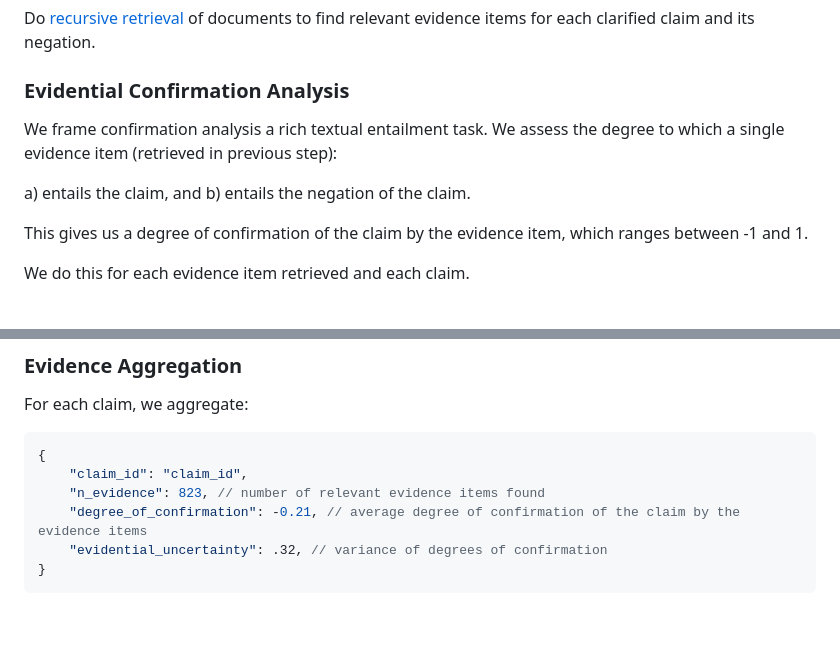
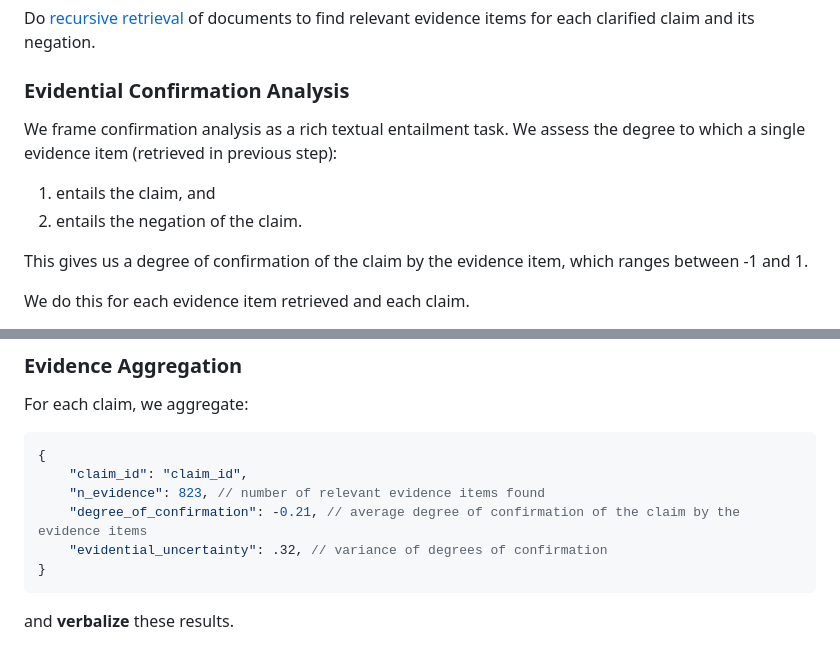
Before and after one commit to debatelab/evidence-seeker, a Markdown page: README.md, 2 parts joined by grey strips. Drawn GitHub-style; blank space fills up the shorter version.

````diff
--- a/README.md
+++ b/README.md
@@ -88,10 +88,10 @@ Do [recursive retrieval](https://docs.llamaindex.ai/en/stable/examples/retriever
 
 ### Evidential Confirmation Analysis
 
-We frame confirmation analysis a rich textual entailment task. We assess the degree to which a single evidence item (retrieved in previous step):
+We frame confirmation analysis as a rich textual entailment task. We assess the degree to which a single evidence item (retrieved in previous step):
 
-a) entails the claim, and
-b) entails the negation of the claim.
+1. entails the claim, and
+2. entails the negation of the claim.
 
 This gives us a degree of confirmation of the claim by the evidence item, which ranges between -1 and 1.
 
@@ -110,3 +110,5 @@ For each claim, we aggregate:
     "evidential_uncertainty": .32, // variance of degrees of confirmation
 }
 ```
+
+and **verbalize** these results.
````
